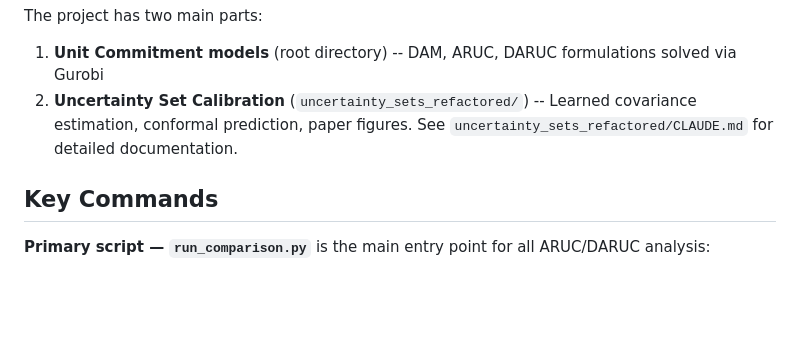
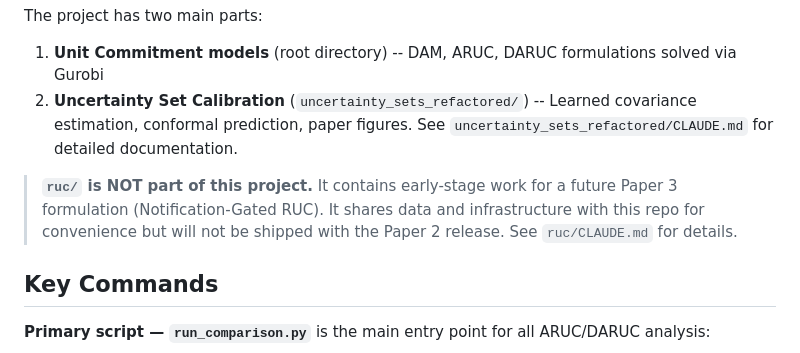
Before and after one commit to awasilkoff/RTS, a Markdown page: CLAUDE.md, the part around the change. Drawn GitHub-style; blank space fills up the shorter version.

```diff
--- a/CLAUDE.md
+++ b/CLAUDE.md
@@ -9,6 +9,8 @@ This is a research project implementing **Adaptive Robust Unit Commitment (ARUC)
 The project has two main parts:
 1. **Unit Commitment models** (root directory) -- DAM, ARUC, DARUC formulations solved via Gurobi
 2. **Uncertainty Set Calibration** (`uncertainty_sets_refactored/`) -- Learned covariance estimation, conformal prediction, paper figures. See `uncertainty_sets_refactored/CLAUDE.md` for detailed documentation.
+
+> **`ruc/` is NOT part of this project.** It contains early-stage work for a future Paper 3 formulation (Notification-Gated RUC). It shares data and infrastructure with this repo for convenience but will not be shipped with the Paper 2 release. See `ruc/CLAUDE.md` for details.
 
 ## Key Commands
 
```
Also changed, not shown: ruc/CLAUDE.md (+3 -0 lines).
